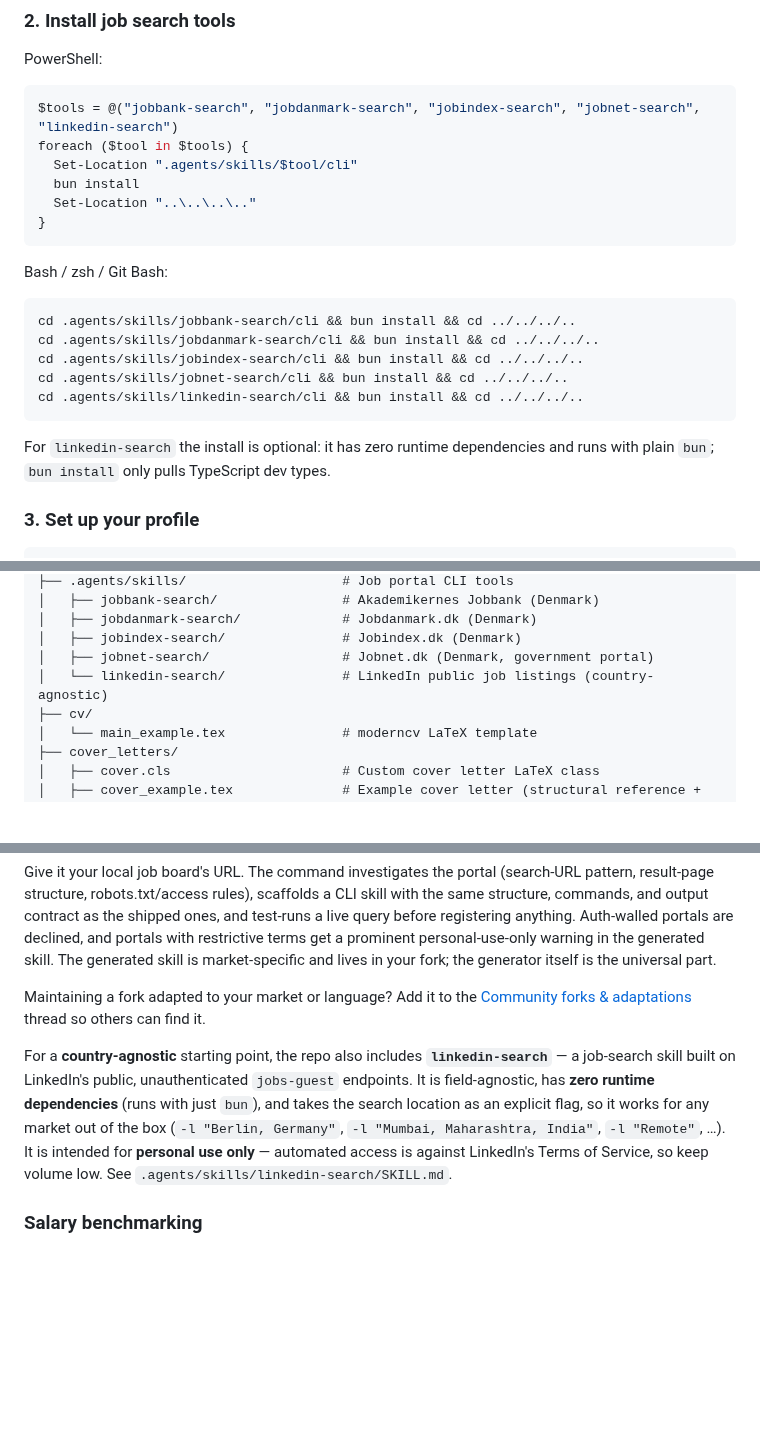
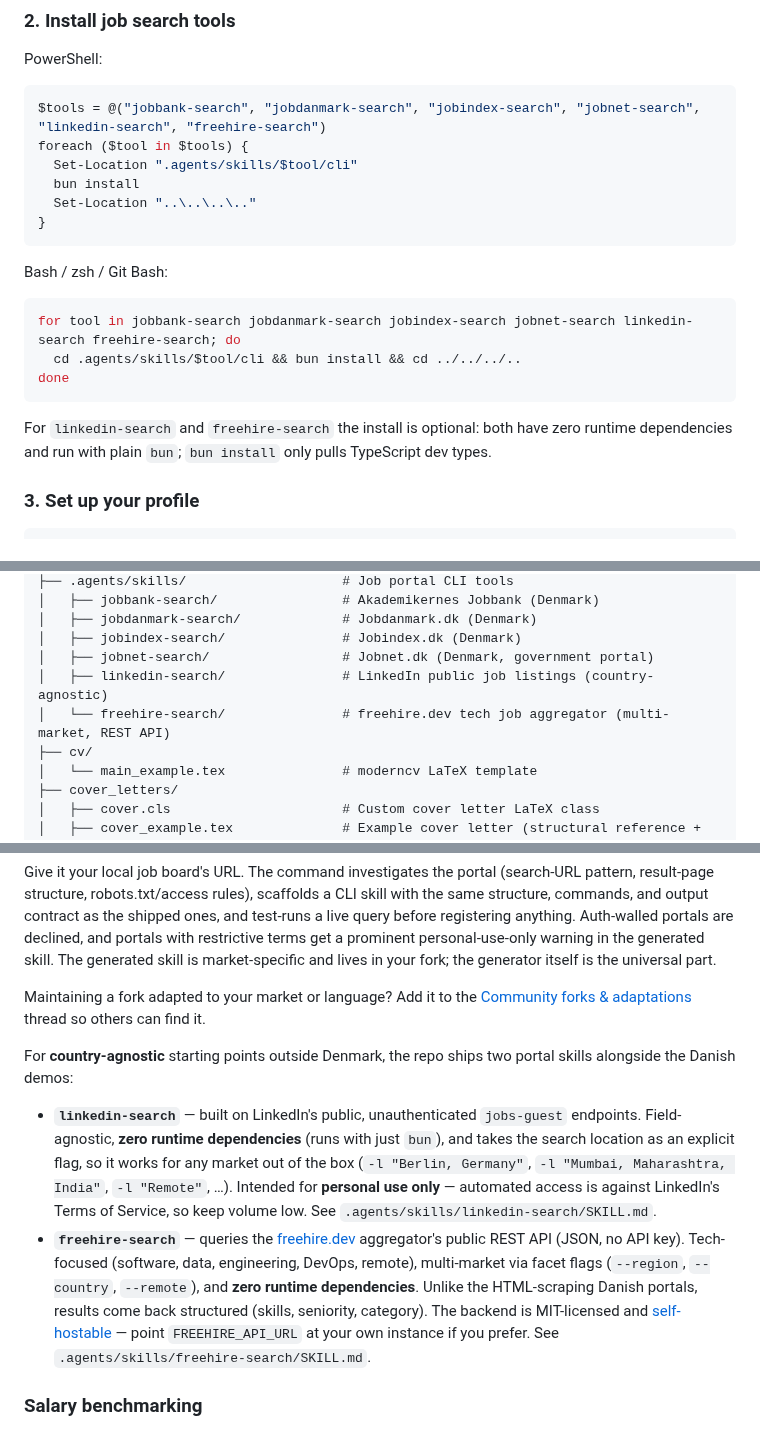
Before and after one commit to SahilSinghDiwan/ai-job-search, a Markdown page: README.md, 3 parts joined by grey strips. GitHub-like rendering; blank space fills up the shorter version.

Commit message:
docs: document freehire-search in README and SETUP (#103)
The freehire-search CLI is typechecked in CI but was missing from install
instructions, the file tree, and the country-agnostic portal overview.

Co-authored-by: fooSynaptic <19420328+fooSynaptic@users.noreply.github.com>

````diff
--- a/README.md
+++ b/README.md
@@ -65,7 +65,7 @@ cd ai-job-search
 PowerShell:
 
 ```powershell
-$tools = @("jobbank-search", "jobdanmark-search", "jobindex-search", "jobnet-search", "linkedin-search")
+$tools = @("jobbank-search", "jobdanmark-search", "jobindex-search", "jobnet-search", "linkedin-search", "freehire-search")
 foreach ($tool in $tools) {
   Set-Location ".agents/skills/$tool/cli"
   bun install
@@ -76,14 +76,12 @@ foreach ($tool in $tools) {
 Bash / zsh / Git Bash:
 
 ```bash
-cd .agents/skills/jobbank-search/cli && bun install && cd ../../../..
-cd .agents/skills/jobdanmark-search/cli && bun install && cd ../../../..
-cd .agents/skills/jobindex-search/cli && bun install && cd ../../../..
-cd .agents/skills/jobnet-search/cli && bun install && cd ../../../..
-cd .agents/skills/linkedin-search/cli && bun install && cd ../../../..
+for tool in jobbank-search jobdanmark-search jobindex-search jobnet-search linkedin-search freehire-search; do
+  cd .agents/skills/$tool/cli && bun install && cd ../../../..
+done
 ```
 
-For `linkedin-search` the install is optional: it has zero runtime dependencies and runs with plain `bun`; `bun install` only pulls TypeScript dev types.
+For `linkedin-search` and `freehire-search` the install is optional: both have zero runtime dependencies and run with plain `bun`; `bun install` only pulls TypeScript dev types.
 
 ### 3. Set up your profile
 
@@ -165,7 +163,8 @@ ai-job-search/
 │   ├── jobdanmark-search/             # Jobdanmark.dk (Denmark)
 │   ├── jobindex-search/               # Jobindex.dk (Denmark)
 │   ├── jobnet-search/                 # Jobnet.dk (Denmark, government portal)
-│   └── linkedin-search/               # LinkedIn public job listings (country-agnostic)
+│   ├── linkedin-search/               # LinkedIn public job listings (country-agnostic)
+│   └── freehire-search/               # freehire.dev tech job aggregator (multi-market, REST API)
 ├── cv/
 │   └── main_example.tex               # moderncv LaTeX template
 ├── cover_letters/
@@ -273,7 +272,10 @@ Give it your local job board's URL. The command investigates the portal (search-
 
 Maintaining a fork adapted to your market or language? Add it to the [Community forks & adaptations](https://github.com/MadsLorentzen/ai-job-search/discussions/78) thread so others can find it.
 
-For a **country-agnostic** starting point, the repo also includes **`linkedin-search`** — a job-search skill built on LinkedIn's public, unauthenticated `jobs-guest` endpoints. It is field-agnostic, has **zero runtime dependencies** (runs with just `bun`), and takes the search location as an explicit flag, so it works for any market out of the box (`-l "Berlin, Germany"`, `-l "Mumbai, Maharashtra, India"`, `-l "Remote"`, …). It is intended for **personal use only** — automated access is against LinkedIn's Terms of Service, so keep volume low. See `.agents/skills/linkedin-search/SKILL.md`.
+For **country-agnostic** starting points outside Denmark, the repo ships two portal skills alongside the Danish demos:
+
+- **`linkedin-search`** — built on LinkedIn's public, unauthenticated `jobs-guest` endpoints. Field-agnostic, **zero runtime dependencies** (runs with just `bun`), and takes the search location as an explicit flag, so it works for any market out of the box (`-l "Berlin, Germany"`, `-l "Mumbai, Maharashtra, India"`, `-l "Remote"`, …). Intended for **personal use only** — automated access is against LinkedIn's Terms of Service, so keep volume low. See `.agents/skills/linkedin-search/SKILL.md`.
+- **`freehire-search`** — queries the [freehire.dev](https://freehire.dev) aggregator's public REST API (JSON, no API key). Tech-focused (software, data, engineering, DevOps, remote), multi-market via facet flags (`--region`, `--country`, `--remote`), and **zero runtime dependencies**. Unlike the HTML-scraping Danish portals, results come back structured (skills, seniority, category). The backend is MIT-licensed and [self-hostable](https://github.com/strelov1/freehire) — point `FREEHIRE_API_URL` at your own instance if you prefer. See `.agents/skills/freehire-search/SKILL.md`.
 
 ### Salary benchmarking
 
````
Also changed, not shown: other parts of README.md (+1 -1 lines), SETUP.md (+4 -4 lines).
